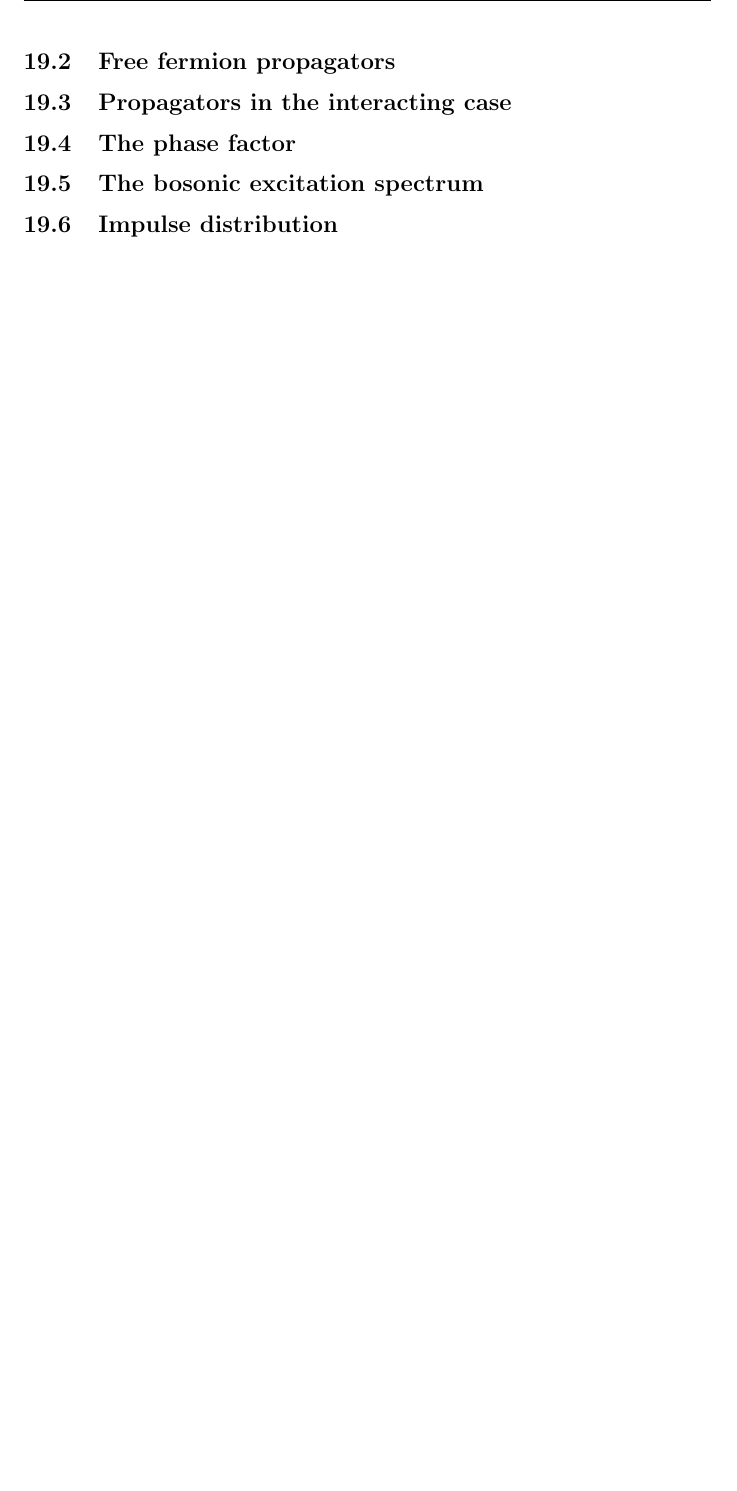
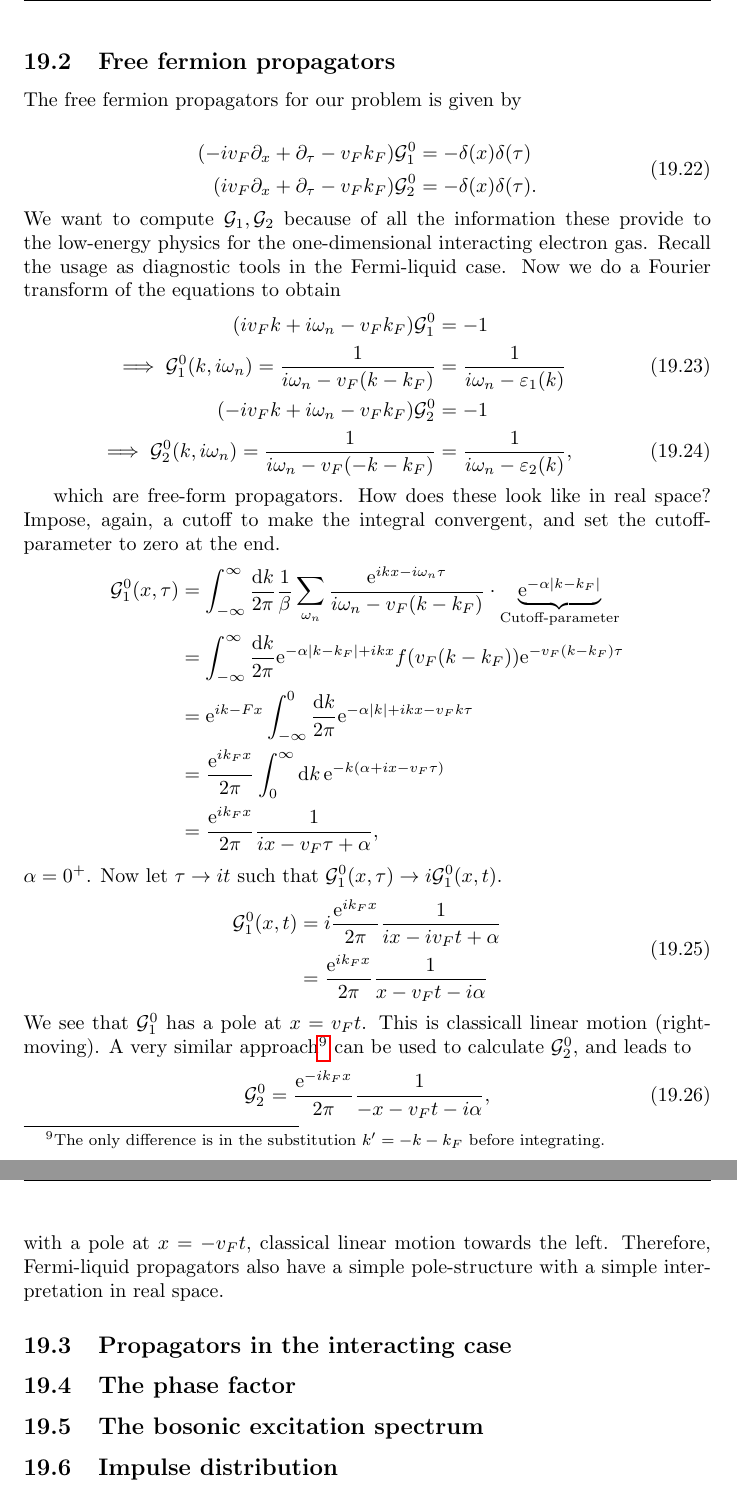
Before and after one commit to kklocker/funksjonalintegralmetoder, a LaTeX document (main.tex, which reads tex/1d_fermionic_systems.tex): part of page 114 of 116 before the commit and two parts of pages 114 and 115 of 117 after it, the two joined at a grey line, cut so that both start at the same text, the shorter picture padded with empty space. Compiled offline with pdfLaTeX.

Commit message:
Free fermion propagators

```diff
--- a/tex/1d_fermionic_systems.tex
+++ b/tex/1d_fermionic_systems.tex
@@ -178,3 +186,44 @@ The Greens functions \eqref{eq:greeenss} are free Greens functions in \underline
+The free fermion propagators for our problem is given by
+
+\begin{align}\label{eq:diff_eq_greens}
+\begin{split}
+(-iv_F\partial_x + \partial_\tau - v_Fk_F )\mathcal{G}_1^0 &= -\delta(x)\delta(\tau) \\
+(iv_F\partial_x + \partial_\tau - v_Fk_F)\mathcal{G}_2^0 &= -\delta(x)\delta(\tau).
+\end{split}
+\end{align}
+We want to compute $\mathcal{G}_1,\mathcal{G}_2$ because of all the information these provide to the low-energy physics for the one-dimensional interacting electron gas. Recall the usage as diagnostic tools in the Fermi-liquid case. Now we do a Fourier transform of the equations to obtain
+\begin{align}
+\nonumber
+(iv_Fk+ i\omega_n- v_Fk_F )\mathcal{G}_1^0&= -1 \\
+\implies \mathcal{G}_1^0(k,i\omega_n) = \frac{1}{i\omega_n - v_F(k-k_F)} &= \frac{1}{i\omega_n - \varepsilon_1(k)}\\
+\nonumber
+(-iv_Fk+ i\omega_n- v_Fk_F )\mathcal{G}_2^0&= -1 \\
+\implies \mathcal{G}_2^0(k,i\omega_n) = \frac{1}{i\omega_n - v_F(-k-k_F)} &= \frac{1}{i\omega_n - \varepsilon_2(k)},
+\end{align}
+
+which are free-form propagators. How does these look like in real space?
+Impose, again, a cutoff to make the integral convergent, and set the cutoff-parameter to zero at the end.
+\begin{align*}
+\mathcal{G}_1^0(x, \tau) &= \int_{-\infty}^\infty\frac{\dd k}{2\pi}\frac{1}{\beta}\sum_{\omega_n}\frac{\e^{ikx - i\omega_n\tau}}{i\omega_n-v_F(k-k_F)}\cdot\underbrace{\e^{-\alpha|k-k_F|}}_{\text{Cutoff-parameter}} \\
+&= \int_{-\infty}^\infty\frac{\dd k}{2\pi}\e^{-\alpha|k-k_F| + ikx}f(v_F(k-k_F))\e^{-v_F(k-k_F)\tau}\\
+&=\e^{ik-Fx}\int_{-\infty}^0\frac{\dd k}{2\pi}\e^{-\alpha|k| + ikx-v_Fk\tau} \\
+&=\frac{\e^{ik_Fx}}{2\pi}\int_0^\infty\dd k\,\e^{-k(\alpha + ix-v_F\tau)} \\
+&= \frac{\e^{ik_Fx}}{2\pi}\frac{1}{ix - v_F\tau + \alpha},
+\end{align*}
+$\alpha = 0^+$. Now let $\tau\rightarrow it$ such that $\mathcal{G}_1^0(x,\tau)\rightarrow i\mathcal{G}_1^0(x, t)$.
+\begin{align}
+\begin{split}
+	\mathcal{G}_1^0(x, t) &=  i\frac{\e^{ik_Fx}}{2\pi}\frac{1}{ix-iv_Ft+\alpha} \\
+	&=\frac{\e^{ik_Fx}}{2\pi}\frac{1}{x-v_Ft-i\alpha}
+\end{split}
+\end{align}
+We see that $\mathcal{G}_1^0$ has a pole at $x = v_Ft$. This is classicall linear motion (right-moving). A very similar approach\footnote{The only difference is in the substitution $k' = -k-k_F$ before integrating.} can be used to calculate $\mathcal{G}_2^0$, and leads to
+\begin{equation}
+	\mathcal{G}_2^0=\frac{\e^{-ik_Fx}}{2\pi}\frac{1}{-x-v_Ft-i\alpha},
+\end{equation}
+with a pole at $x = -v_Ft$, classical linear motion towards the left.
+Therefore, Fermi-liquid propagators also have a simple pole-structure with a simple interpretation in real space.
+
 \subsection[Interacting propagator]{Propagators in  the interacting case} % pdf:248 / notes 196
 \subsection{The phase factor} % 258 / 203
 \subsection{The bosonic excitation spectrum} % 270 / 212a
```
Also changed, not shown: main.pdf, tex/1d_fermionic_systems.tex (44 more changed lines).
